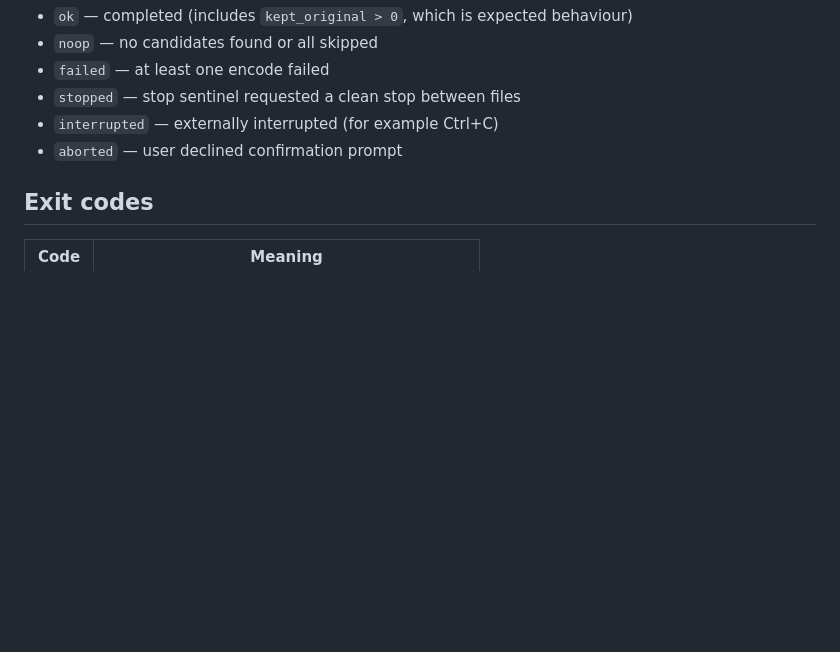
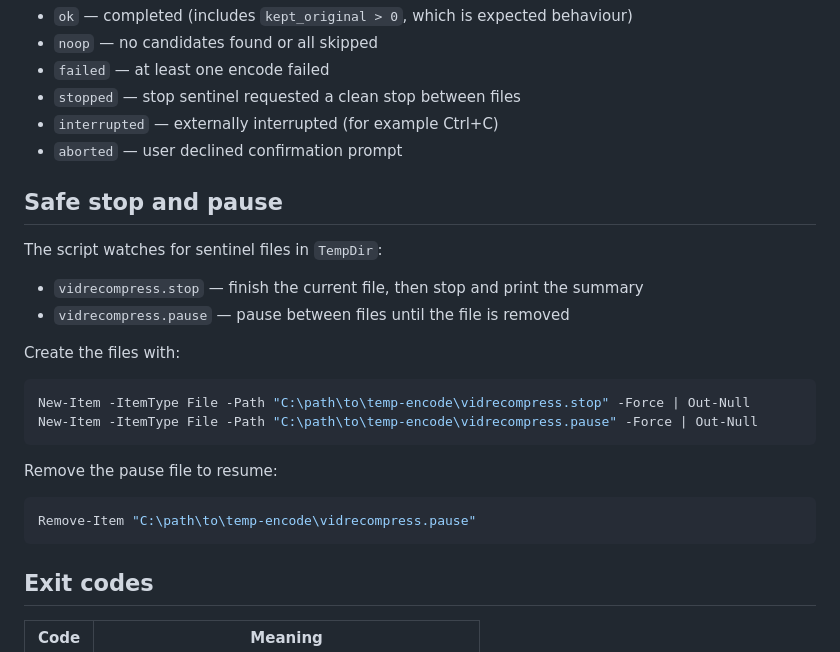
Before and after one commit to TheOctonaut/vidematcher, a Markdown page: vidrecompress/README.md, the part around the change. Rendered like a GitHub page; blank space fills up the shorter version.

Commit message:
docs: add safe stop and pause instructions to vidrecompress README
- Document vidrecompress.stop and vidrecompress.pause sentinels
- Show the exact commands to create and remove them
- Keep examples generic and path-neutral

Co-authored-by: Copilot App <223556219+Copilot@users.noreply.github.com>

````diff
--- a/vidrecompress/README.md
+++ b/vidrecompress/README.md
@@ -133,6 +133,26 @@ Status values:
 - `interrupted` — externally interrupted (for example Ctrl+C)
 - `aborted` — user declined confirmation prompt
 
+## Safe stop and pause
+
+The script watches for sentinel files in `TempDir`:
+
+- `vidrecompress.stop` — finish the current file, then stop and print the summary
+- `vidrecompress.pause` — pause between files until the file is removed
+
+Create the files with:
+
+```powershell
+New-Item -ItemType File -Path "C:\path\to\temp-encode\vidrecompress.stop" -Force | Out-Null
+New-Item -ItemType File -Path "C:\path\to\temp-encode\vidrecompress.pause" -Force | Out-Null
+```
+
+Remove the pause file to resume:
+
+```powershell
+Remove-Item "C:\path\to\temp-encode\vidrecompress.pause"
+```
+
 ## Exit codes
 
 | Code | Meaning |
````
